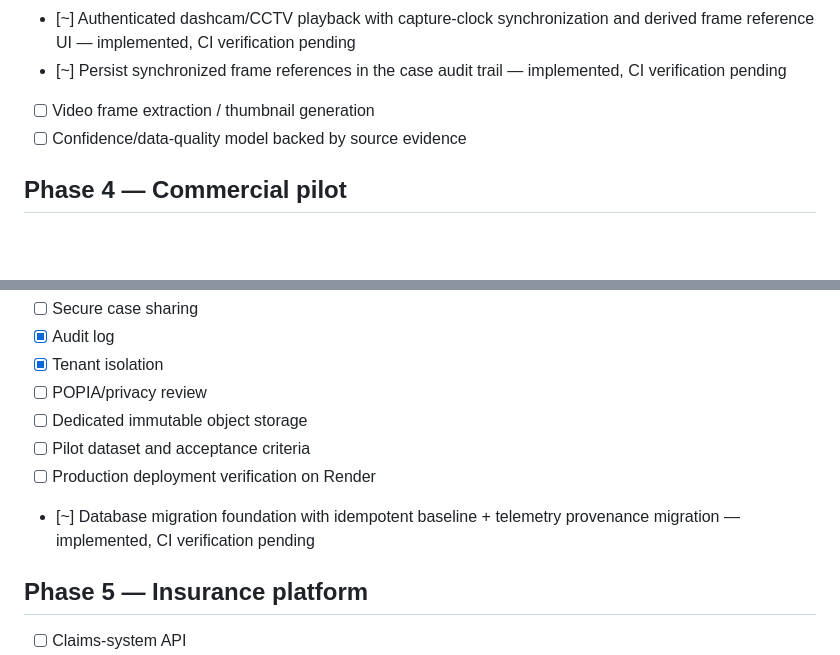
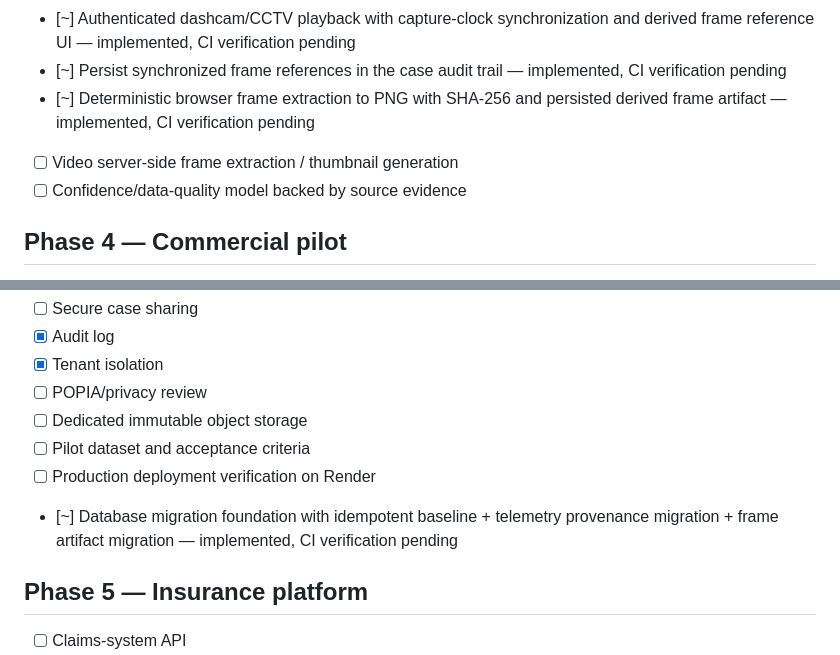
Before and after one commit to Naha1981/insurance-god-eye-view, a Markdown page: plan.md, 2 parts joined by grey strips. Rendered like a GitHub page; blank space fills up the shorter version.

Commit message:
Track persisted frame extraction milestone

```diff
--- a/plan.md
+++ b/plan.md
@@ -53,7 +53,8 @@
 - [~] Deterministic video-to-timeline synchronization and frame evidence indexing primitives — implemented, CI verification pending
 - [~] Authenticated dashcam/CCTV playback with capture-clock synchronization and derived frame reference UI — implemented, CI verification pending
 - [~] Persist synchronized frame references in the case audit trail — implemented, CI verification pending
-- [ ] Video frame extraction / thumbnail generation
+- [~] Deterministic browser frame extraction to PNG with SHA-256 and persisted derived frame artifact — implemented, CI verification pending
+- [ ] Video server-side frame extraction / thumbnail generation
 - [ ] Confidence/data-quality model backed by source evidence
 
 ## Phase 4 — Commercial pilot
@@ -69,7 +70,7 @@
 - [ ] Dedicated immutable object storage
 - [ ] Pilot dataset and acceptance criteria
 - [ ] Production deployment verification on Render
-- [~] Database migration foundation with idempotent baseline + telemetry provenance migration — implemented, CI verification pending
+- [~] Database migration foundation with idempotent baseline + telemetry provenance migration + frame artifact migration — implemented, CI verification pending
 
 ## Phase 5 — Insurance platform
 - [ ] Claims-system API
```
